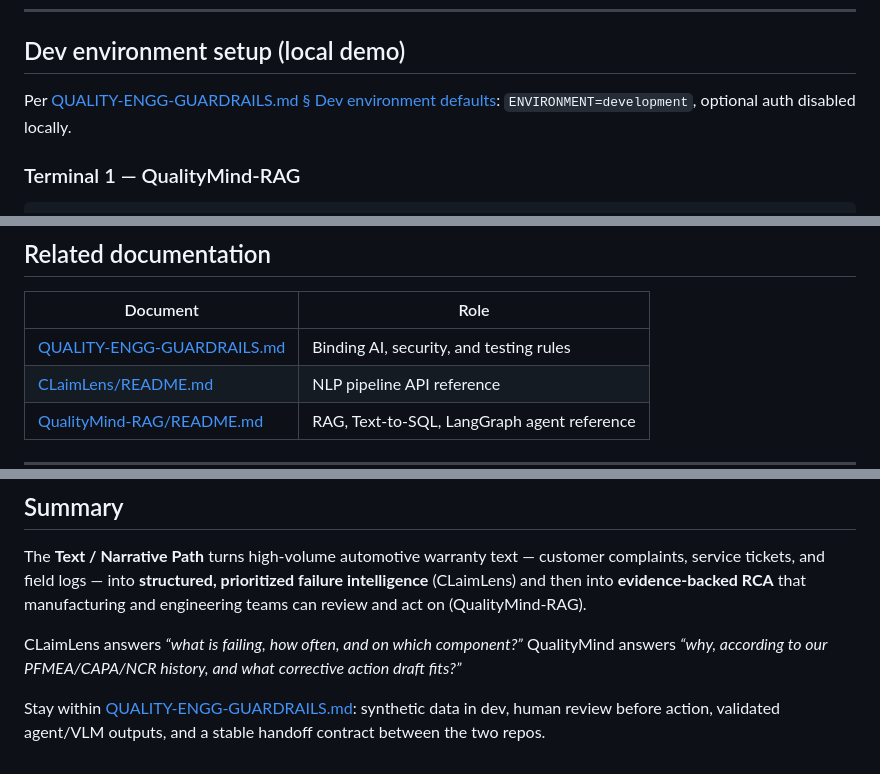
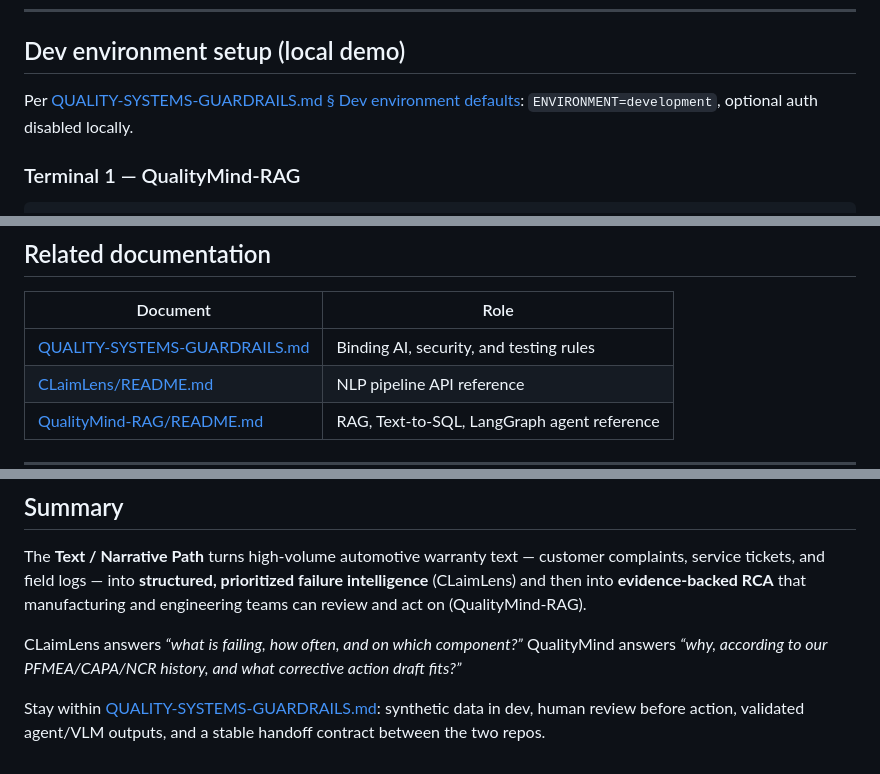
Before and after one commit to vgandhi1/claimlens, a Markdown page: docs/TEXT-NARRATIVE-PATH.md, 3 parts joined by grey strips. Rendered like a GitHub page.

```diff
--- a/docs/TEXT-NARRATIVE-PATH.md
+++ b/docs/TEXT-NARRATIVE-PATH.md
@@ -296,7 +296,7 @@ All AI outputs in this path require engineer review before plant or engineering
 
 ## Dev environment setup (local demo)
 
-Per [QUALITY-ENGG-GUARDRAILS.md § Dev environment defaults](QUALITY-ENGG-GUARDRAILS.md): `ENVIRONMENT=development`, optional auth disabled locally.
+Per [QUALITY-SYSTEMS-GUARDRAILS.md § Dev environment defaults](QUALITY-SYSTEMS-GUARDRAILS.md): `ENVIRONMENT=development`, optional auth disabled locally.
 
 ### Terminal 1 — QualityMind-RAG
 
@@ -400,7 +400,7 @@ These require explicit design + guardrail updates before implementation:
 
 | Document | Role |
 |----------|------|
-| [QUALITY-ENGG-GUARDRAILS.md](QUALITY-ENGG-GUARDRAILS.md) | Binding AI, security, and testing rules |
+| [QUALITY-SYSTEMS-GUARDRAILS.md](QUALITY-SYSTEMS-GUARDRAILS.md) | Binding AI, security, and testing rules |
 | [CLaimLens/README.md](CLaimLens/README.md) | NLP pipeline API reference |
 | [QualityMind-RAG/README.md](QualityMind-RAG/README.md) | RAG, Text-to-SQL, LangGraph agent reference |
 
@@ -412,4 +412,4 @@ The **Text / Narrative Path** turns high-volume automotive warranty text — cus
 
 CLaimLens answers *“what is failing, how often, and on which component?”* QualityMind answers *“why, according to our PFMEA/CAPA/NCR history, and what corrective action draft fits?”*
 
-Stay within [QUALITY-ENGG-GUARDRAILS.md](QUALITY-ENGG-GUARDRAILS.md): synthetic data in dev, human review before action, validated agent/VLM outputs, and a stable handoff contract between the two repos.
+Stay within [QUALITY-SYSTEMS-GUARDRAILS.md](QUALITY-SYSTEMS-GUARDRAILS.md): synthetic data in dev, human review before action, validated agent/VLM outputs, and a stable handoff contract between the two repos.
```
Also changed, not shown: other parts of docs/TEXT-NARRATIVE-PATH.md (+3 -3 lines), docs/REQUIREMENTS-items-8-10.md (+1 -1 lines).
